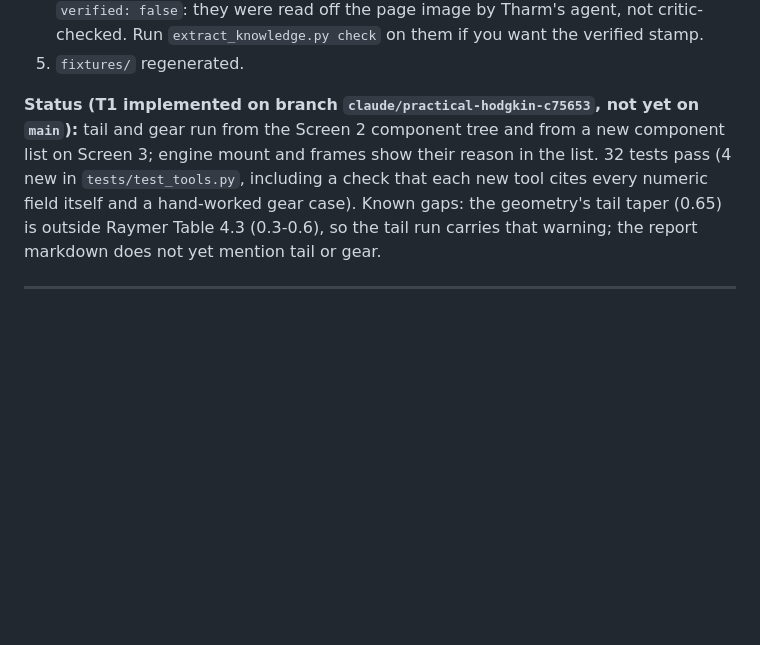
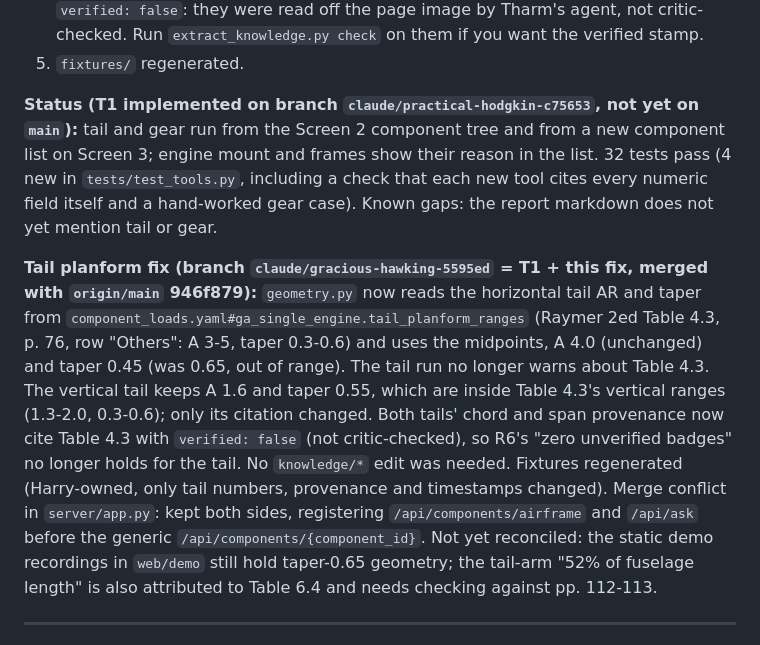
Before and after one commit to Hha21/halloween-hack, a Markdown page: THARM_AGENT_LOG.md, the part around the change. Drawn GitHub-style; blank space fills up the shorter version.

Commit message:
THARM log: tail planform now inside Raymer Table 4.3; merge notes and open gaps
Co-Authored-By: Claude Opus 5.5 <noreply@anthropic.com>

```diff
--- a/THARM_AGENT_LOG.md
+++ b/THARM_AGENT_LOG.md
@@ -69,7 +69,9 @@ Changes in Harry-owned files (separate commit, additive and backward compatible;
 4. `knowledge/tables/component_loads.yaml` + `knowledge/equations.yaml` rows. All new rows `verified: false`: they were read off the page image by Tharm's agent, not critic-checked. Run `extract_knowledge.py check` on them if you want the verified stamp.
 5. `fixtures/` regenerated.
 
-**Status (T1 implemented on branch `claude/practical-hodgkin-c75653`, not yet on `main`):** tail and gear run from the Screen 2 component tree and from a new component list on Screen 3; engine mount and frames show their reason in the list. 32 tests pass (4 new in `tests/test_tools.py`, including a check that each new tool cites every numeric field itself and a hand-worked gear case). Known gaps: the geometry's tail taper (0.65) is outside Raymer Table 4.3 (0.3-0.6), so the tail run carries that warning; the report markdown does not yet mention tail or gear.
+**Status (T1 implemented on branch `claude/practical-hodgkin-c75653`, not yet on `main`):** tail and gear run from the Screen 2 component tree and from a new component list on Screen 3; engine mount and frames show their reason in the list. 32 tests pass (4 new in `tests/test_tools.py`, including a check that each new tool cites every numeric field itself and a hand-worked gear case). Known gaps: the report markdown does not yet mention tail or gear.
+
+**Tail planform fix (branch `claude/gracious-hawking-5595ed` = T1 + this fix, merged with `origin/main` 946f879):** `geometry.py` now reads the horizontal tail AR and taper from `component_loads.yaml#ga_single_engine.tail_planform_ranges` (Raymer 2ed Table 4.3, p. 76, row "Others": A 3-5, taper 0.3-0.6) and uses the midpoints, A 4.0 (unchanged) and taper 0.45 (was 0.65, out of range). The tail run no longer warns about Table 4.3. The vertical tail keeps A 1.6 and taper 0.55, which are inside Table 4.3's vertical ranges (1.3-2.0, 0.3-0.6); only its citation changed. Both tails' chord and span provenance now cite Table 4.3 with `verified: false` (not critic-checked), so R6's "zero unverified badges" no longer holds for the tail. No `knowledge/*` edit was needed. Fixtures regenerated (Harry-owned, only tail numbers, provenance and timestamps changed). Merge conflict in `server/app.py`: kept both sides, registering `/api/components/airframe` and `/api/ask` before the generic `/api/components/{component_id}`. Not yet reconciled: the static demo recordings in `web/demo` still hold taper-0.65 geometry; the tail-arm "52% of fuselage length" is also attributed to Table 6.4 and needs checking against pp. 112-113.
 
 ---
 
```
